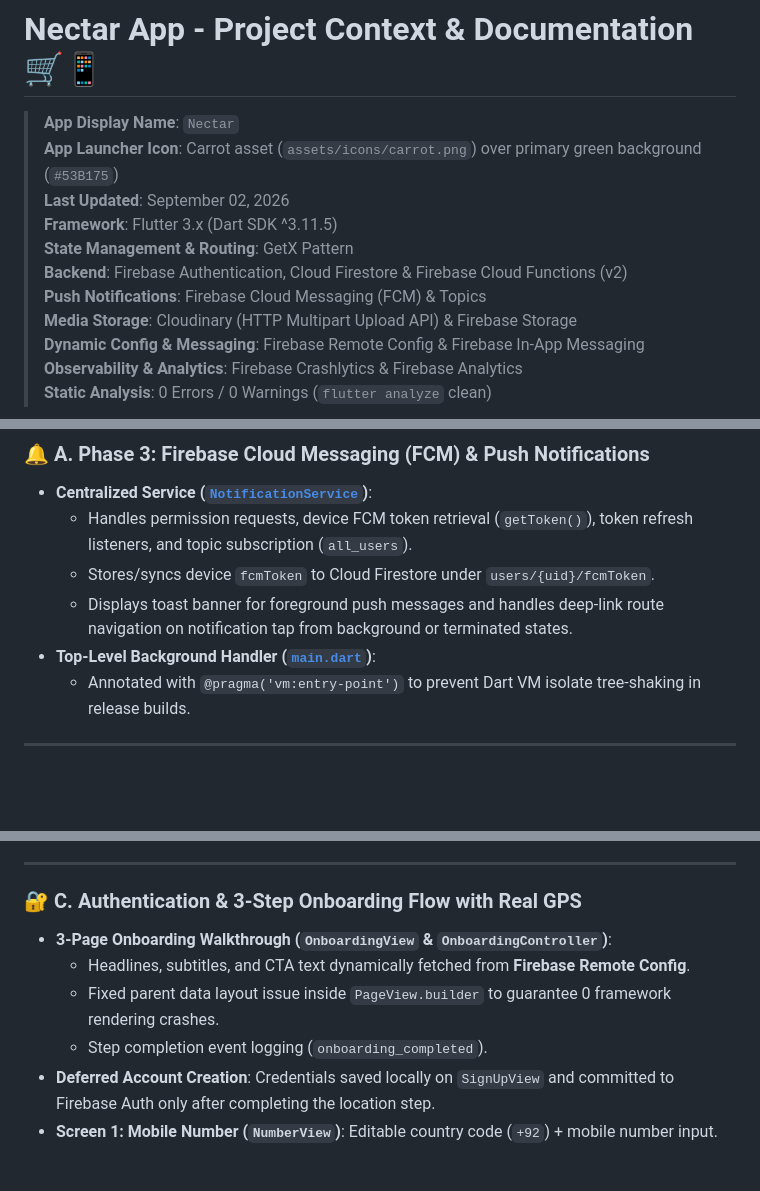
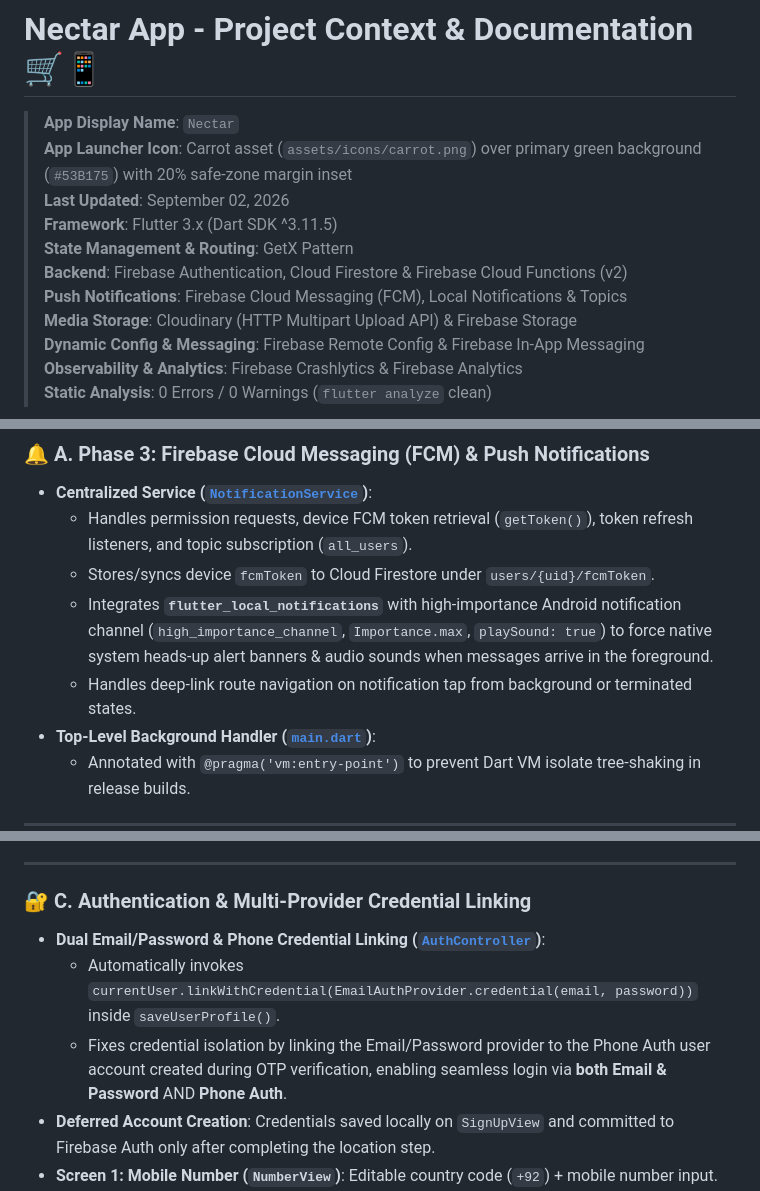
Before and after one commit to Eman-Nadeem/nectar_grocery_app, a Markdown page: PROJECT_CONTEXT.md, 3 parts joined by grey strips. Drawn GitHub-style; blank space fills up the shorter version.

```diff
--- a/PROJECT_CONTEXT.md
+++ b/PROJECT_CONTEXT.md
@@ -1,12 +1,12 @@
 # Nectar App - Project Context & Documentation 🛒📱
 
 > **App Display Name**: `Nectar`
-> **App Launcher Icon**: Carrot asset (`assets/icons/carrot.png`) over primary green background (`#53B175`)
+> **App Launcher Icon**: Carrot asset (`assets/icons/carrot.png`) over primary green background (`#53B175`) with 20% safe-zone margin inset
 > **Last Updated**: September 02, 2026
 > **Framework**: Flutter 3.x (Dart SDK ^3.11.5)
 > **State Management & Routing**: GetX Pattern
 > **Backend**: Firebase Authentication, Cloud Firestore & Firebase Cloud Functions (v2)
-> **Push Notifications**: Firebase Cloud Messaging (FCM) & Topics
+> **Push Notifications**: Firebase Cloud Messaging (FCM), Local Notifications & Topics
 > **Media Storage**: Cloudinary (HTTP Multipart Upload API) & Firebase Storage
 > **Dynamic Config & Messaging**: Firebase Remote Config & Firebase In-App Messaging
 > **Observability & Analytics**: Firebase Crashlytics & Firebase Analytics
@@ -54,7 +54,8 @@ functions/
 - **Centralized Service ([`NotificationService`](file:///d:/nectar_grocery_app/lib/app/utils/notification_service.dart))**:
   - Handles permission requests, device FCM token retrieval (`getToken()`), token refresh listeners, and topic subscription (`all_users`).
   - Stores/syncs device `fcmToken` to Cloud Firestore under `users/{uid}/fcmToken`.
-  - Displays toast banner for foreground push messages and handles deep-link route navigation on notification tap from background or terminated states.
+  - Integrates **`flutter_local_notifications`** with high-importance Android notification channel (`high_importance_channel`, `Importance.max`, `playSound: true`) to force native system heads-up alert banners & audio sounds when messages arrive in the foreground.
+  - Handles deep-link route navigation on notification tap from background or terminated states.
 - **Top-Level Background Handler ([`main.dart`](file:///d:/nectar_grocery_app/lib/main.dart))**:
   - Annotated with `@pragma('vm:entry-point')` to prevent Dart VM isolate tree-shaking in release builds.
 
@@ -70,11 +71,10 @@ functions/
 
 ---
 
-### 🔐 C. Authentication & 3-Step Onboarding Flow with Real GPS
-- **3-Page Onboarding Walkthrough (`OnboardingView` & `OnboardingController`)**:
-  - Headlines, subtitles, and CTA text dynamically fetched from **Firebase Remote Config**.
-  - Fixed parent data layout issue inside `PageView.builder` to guarantee 0 framework rendering crashes.
-  - Step completion event logging (`onboarding_completed`).
+### 🔐 C. Authentication & Multi-Provider Credential Linking
+- **Dual Email/Password & Phone Credential Linking ([`AuthController`](file:///d:/nectar_grocery_app/lib/app/modules/auth/controllers/auth_controller.dart))**:
+  - Automatically invokes `currentUser.linkWithCredential(EmailAuthProvider.credential(email, password))` inside `saveUserProfile()`.
+  - Fixes credential isolation by linking the Email/Password provider to the Phone Auth user account created during OTP verification, enabling seamless login via **both Email & Password** AND **Phone Auth**.
 - **Deferred Account Creation**: Credentials saved locally on `SignUpView` and committed to Firebase Auth only after completing the location step.
 - **Screen 1: Mobile Number (`NumberView`)**: Editable country code (`+92`) + mobile number input.
 - **Screen 2: Verification (`VerificationView`)**: 6-digit OTP verification via **`pinput`** & Firebase Phone Auth.
```
Also changed, not shown: other parts of PROJECT_CONTEXT.md (+3 -1 lines), README.md (+15 -14 lines).
